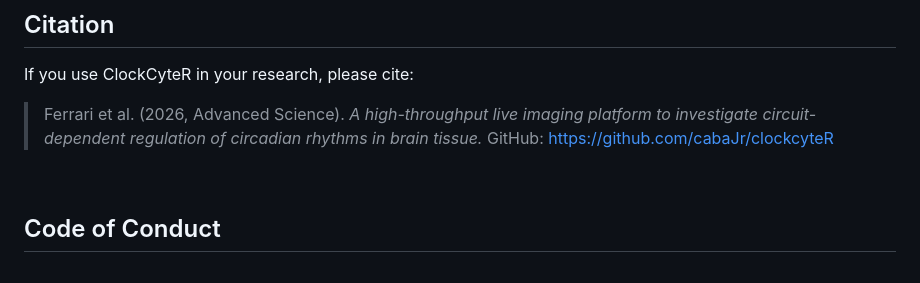
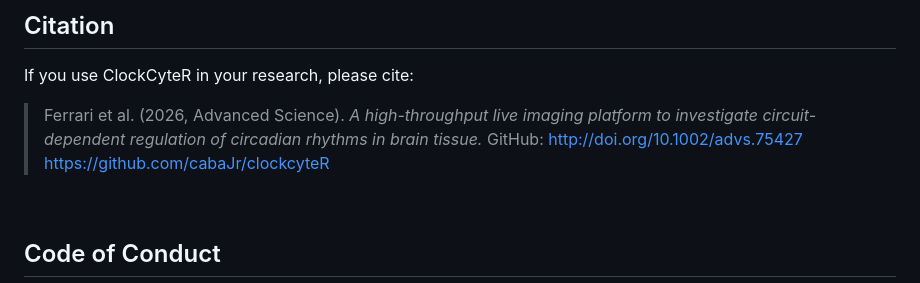
Before and after one commit to cabaJr/ClockCyteR, a Markdown page: README.md, the part around the change. Rendered like a GitHub page.

Commit message:
Update README.md
added link

```diff
--- a/README.md
+++ b/README.md
@@ -102,7 +102,7 @@ Select a period-estimation method (FFT-NLLS recommended for most datasets), set
 
 If you use ClockCyteR in your research, please cite:
 
-> Ferrari et al. (2026, Advanced Science). *A high-throughput live imaging platform to investigate circuit-dependent regulation of circadian rhythms in brain tissue.* GitHub: https://github.com/cabaJr/clockcyteR
+> Ferrari et al. (2026, Advanced Science). *A high-throughput live imaging platform to investigate circuit-dependent regulation of circadian rhythms in brain tissue.* GitHub: http://doi.org/10.1002/advs.75427 https://github.com/cabaJr/clockcyteR
 
 <br>
 
```
